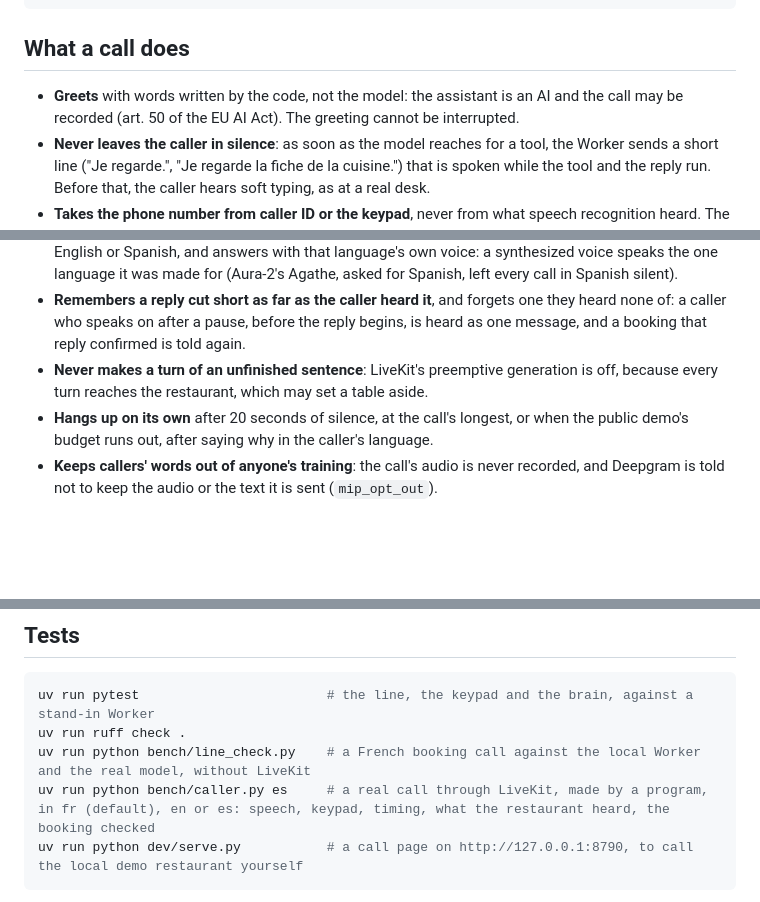
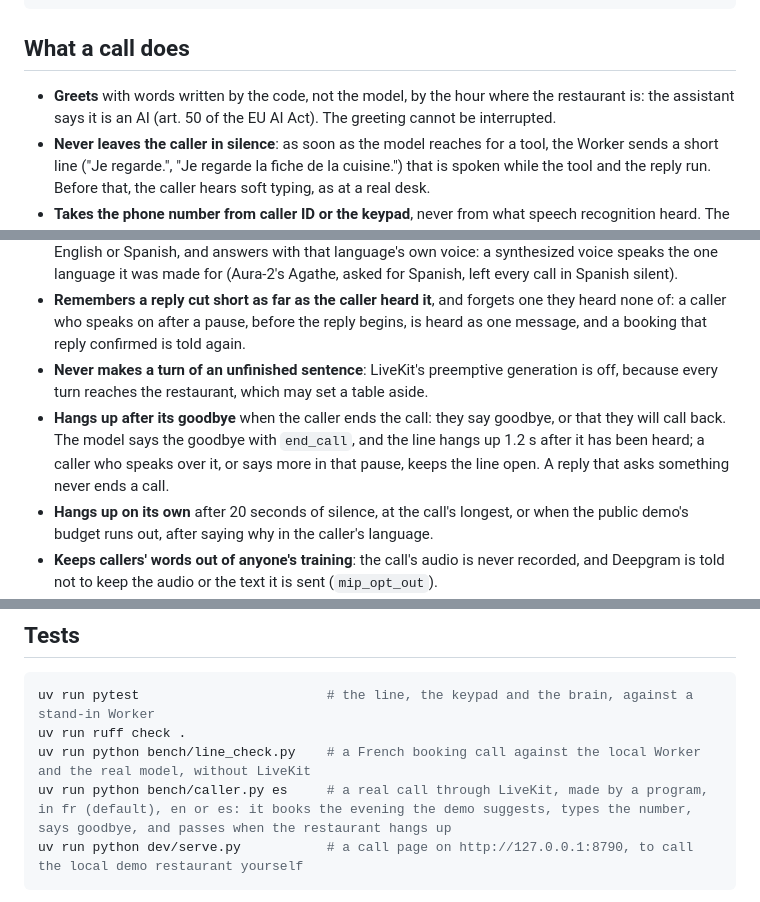
Before and after one commit to jsanchez542-hub/maitre, a Markdown page: voice/README.md, 3 parts joined by grey strips. Rendered like a GitHub page; blank space fills up the shorter version.

Commit message:
docs(voice): the line hangs up after the caller's goodbye, and no longer says the call is recorded
The greeting stopped saying the call may be recorded on 13 October, since the
audio is never kept; the README still said so. It also lists the new ending,
and what the test caller checks.

````diff
--- a/voice/README.md
+++ b/voice/README.md
@@ -13,13 +13,14 @@ caller (browser or phone) ──► LiveKit ──► this agent: speech recogni
 
 ## What a call does
 
-- **Greets** with words written by the code, not the model: the assistant is an AI and the call may be recorded (art. 50 of the EU AI Act). The greeting cannot be interrupted.
+- **Greets** with words written by the code, not the model, by the hour where the restaurant is: the assistant says it is an AI (art. 50 of the EU AI Act). The greeting cannot be interrupted.
 - **Never leaves the caller in silence**: as soon as the model reaches for a tool, the Worker sends a short line ("Je regarde.", "Je regarde la fiche de la cuisine.") that is spoken while the tool and the reply run. Before that, the caller hears soft typing, as at a real desk.
 - **Takes the phone number from caller ID or the keypad**, never from what speech recognition heard. The browser's keypad sends real DTMF tones, as a phone does.
 - **Never reads a booking reference out**: letters and digits nobody can note while listening.
 - **Follows a caller who switches language**, once a sentence of three words or more is heard in French, English or Spanish, and answers with that language's own voice: a synthesized voice speaks the one language it was made for (Aura-2's Agathe, asked for Spanish, left every call in Spanish silent).
 - **Remembers a reply cut short as far as the caller heard it**, and forgets one they heard none of: a caller who speaks on after a pause, before the reply begins, is heard as one message, and a booking that reply confirmed is told again.
 - **Never makes a turn of an unfinished sentence**: LiveKit's preemptive generation is off, because every turn reaches the restaurant, which may set a table aside.
+- **Hangs up after its goodbye** when the caller ends the call: they say goodbye, or that they will call back. The model says the goodbye with `end_call`, and the line hangs up 1.2 s after it has been heard; a caller who speaks over it, or says more in that pause, keeps the line open. A reply that asks something never ends a call.
 - **Hangs up on its own** after 20 seconds of silence, at the call's longest, or when the public demo's budget runs out, after saying why in the caller's language.
 - **Keeps callers' words out of anyone's training**: the call's audio is never recorded, and Deepgram is told not to keep the audio or the text it is sent (`mip_opt_out`).
 - **Logs each call** with the Worker: its length, how it ended and, for every answer, the time from the caller's last word to the agent's first.
@@ -70,7 +71,7 @@ On Windows, set `PYTHONUTF8=1`: replies contain French typography (narrow no-bre
 uv run pytest                        # the line, the keypad and the brain, against a stand-in Worker
 uv run ruff check .
 uv run python bench/line_check.py    # a French booking call against the local Worker and the real model, without LiveKit
-uv run python bench/caller.py es     # a real call through LiveKit, made by a program, in fr (default), en or es: speech, keypad, timing, what the restaurant heard, the booking checked
+uv run python bench/caller.py es     # a real call through LiveKit, made by a program, in fr (default), en or es: it books the evening the demo suggests, types the number, says goodbye, and passes when the restaurant hangs up
 uv run python dev/serve.py           # a call page on http://127.0.0.1:8790, to call the local demo restaurant yourself
 ```
 
````
